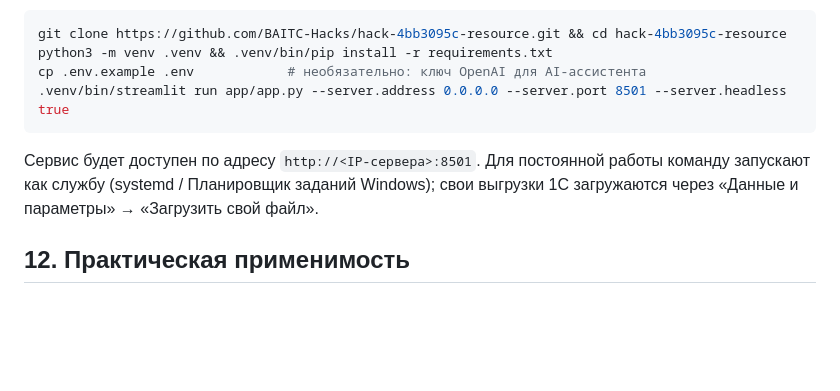
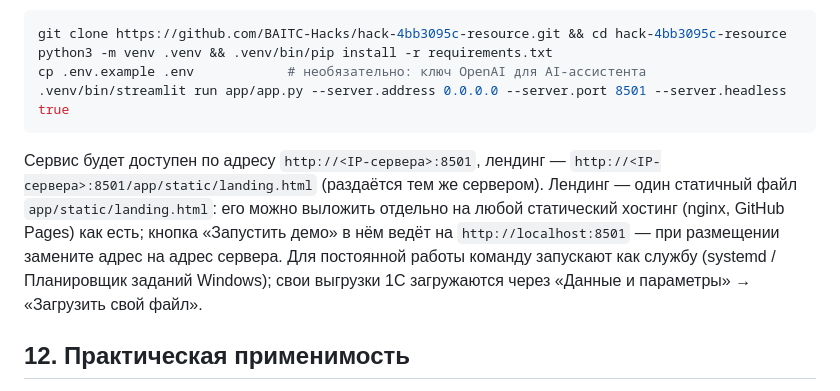
Before and after one commit to BAITC-Hacks/hack-4bb3095c-resource, a Markdown page: README.md, the part around the change. GitHub-like rendering; blank space fills up the shorter version.

Commit message:
docs: README — где лендинг на сервере и как выложить его отдельно

````diff
--- a/README.md
+++ b/README.md
@@ -249,7 +249,10 @@ python3 -m venv .venv && .venv/bin/pip install -r requirements.txt
 cp .env.example .env            # необязательно: ключ OpenAI для AI-ассистента
 .venv/bin/streamlit run app/app.py --server.address 0.0.0.0 --server.port 8501 --server.headless true
 ```
-Сервис будет доступен по адресу `http://<IP-сервера>:8501`. Для постоянной работы команду запускают как службу
+Сервис будет доступен по адресу `http://<IP-сервера>:8501`, лендинг — `http://<IP-сервера>:8501/app/static/landing.html`
+(раздаётся тем же сервером). Лендинг — один статичный файл `app/static/landing.html`: его можно выложить отдельно на любой
+статический хостинг (nginx, GitHub Pages) как есть; кнопка «Запустить демо» в нём ведёт на `http://localhost:8501` —
+при размещении замените адрес на адрес сервера. Для постоянной работы команду запускают как службу
 (systemd / Планировщик заданий Windows); свои выгрузки 1С загружаются через «Данные и параметры» → «Загрузить свой файл».
 
 ## 12. Практическая применимость
````
